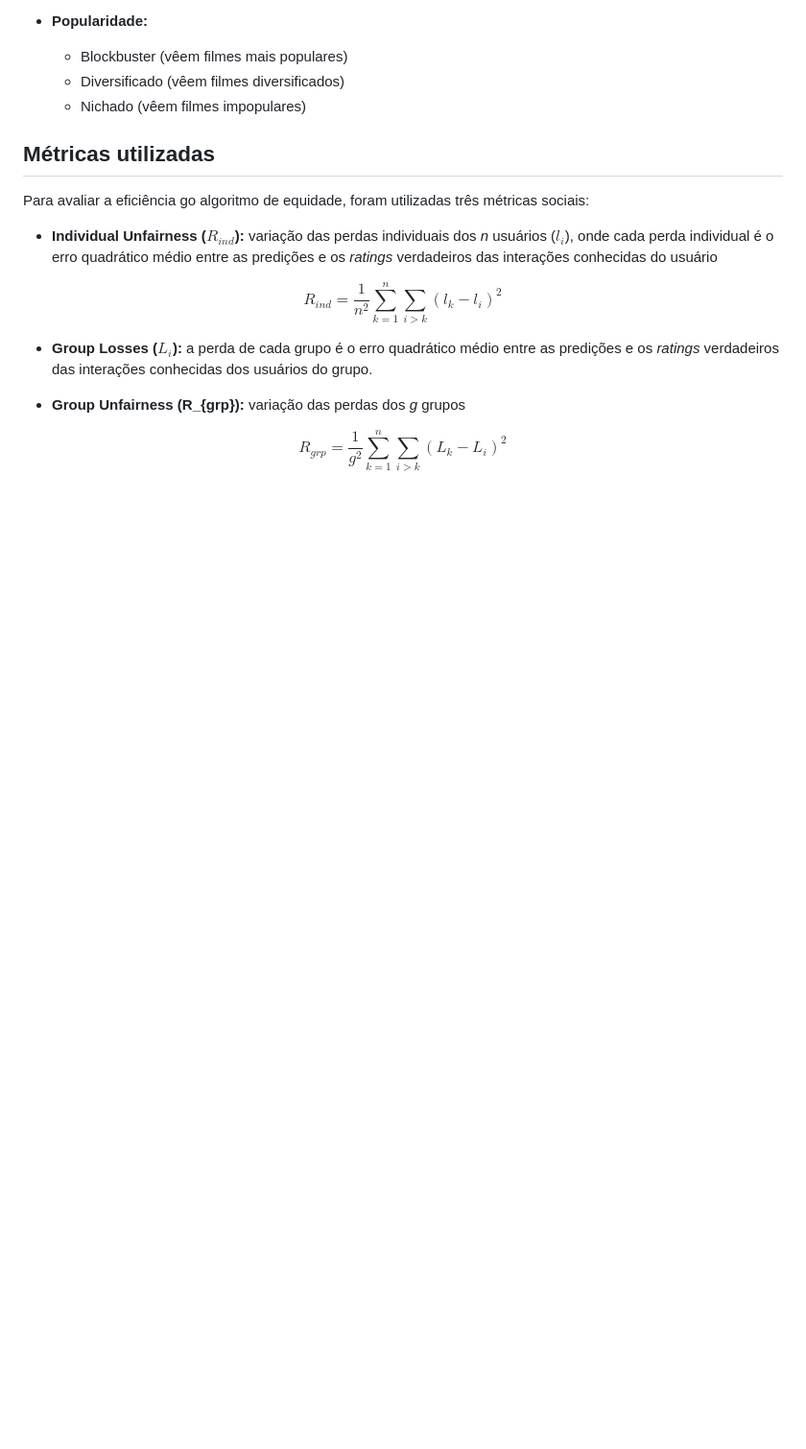
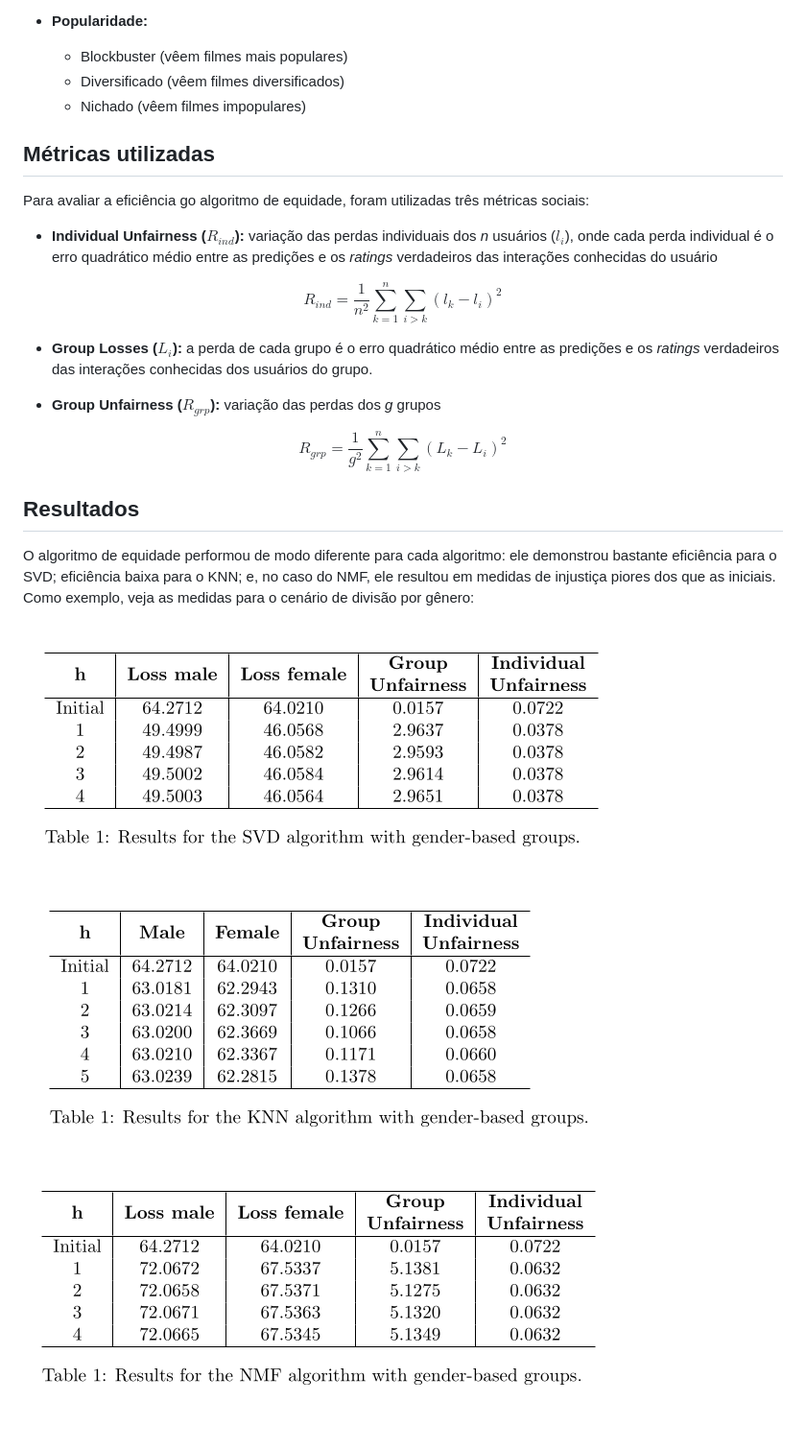
Before and after one commit to LucasDNA17/RecSys_EquityAlgorithm, a Markdown page: README.md, the part around the change. Shown: that part at 96% size. Rendered like a GitHub page; pictures changed too: assets/Ex_KNN.png (added), assets/Ex_NMF.png (added), assets/Ex_SVD.png (added); blank space fills up the shorter version.

Commit message:
results example images

```diff
--- a/README.md
+++ b/README.md
@@ -52,6 +52,17 @@ $$R_{ind} = \frac{1}{n^2}\sum_{k=1}^n\sum_{i>k} (l_k - l_i)^2$$
 
 * **Group Losses ($L_i$):** a perda de cada grupo é o erro quadrático médio entre as predições e os _ratings_ verdadeiros das interações conhecidas dos usuários do grupo.
 
-* **Group Unfairness (R_{grp}):** variação das perdas dos _g_ grupos
+* **Group Unfairness ($R_{grp}$):** variação das perdas dos _g_ grupos
 
 $$R_{grp} = \frac{1}{g^2}\sum_{k=1}^n\sum_{i>k} (L_k - L_i)^2$$
+
+
+## Resultados
+O algoritmo de equidade performou de modo diferente para cada algoritmo: ele demonstrou bastante eficiência para o SVD; eficiência baixa para o KNN; e, no caso do NMF, ele resultou em medidas de injustiça piores dos que as iniciais.
+Como exemplo, veja as medidas para o cenário de divisão por gênero:
+
+![Ex_SVD](assets/Ex_SVD.png)
+
+![Ex_KNN](assets/Ex_KNN.png)
+
+![Ex_NMF](assets/Ex_NMF.png)
```
